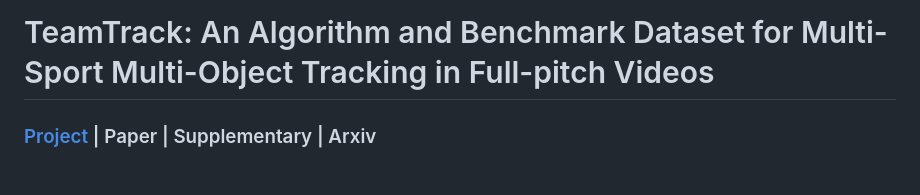
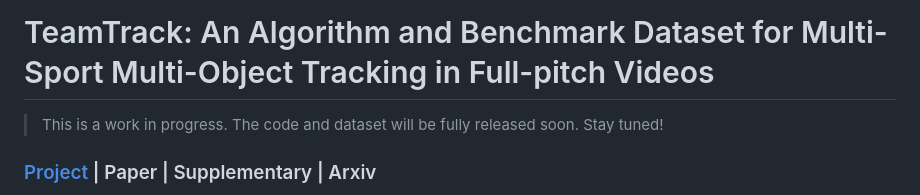
Before and after one commit to AtomScott/TeamTrack, a Markdown page: README.md, the part around the change. GitHub-like rendering.

Commit message:
docs: Add work in progress message in README.md

```diff
--- a/README.md
+++ b/README.md
@@ -1,6 +1,6 @@
 
 # TeamTrack: An Algorithm and Benchmark Dataset for Multi-Sport Multi-Object Tracking in Full-pitch Videos
-
+> This is a work in progress. The code and dataset will be fully released soon. Stay tuned!
 ### <a href="https://atomscott.github.io/TeamTrack/" target="_blank">Project</a> | <a href="" target="_blank">Paper</a> | <a href="" target="_blank">Supplementary</a> | <a href="" target="_blank">Arxiv</a> <br>
 This repository contains the source code and the official benchmark dataset for the paper "TeamTrack: An Algorithm and Benchmark Dataset for Multi-Sport Multi-Object Tracking in Full-pitch Videos" by [Atom Scott](https://twitter.com/AtomJamesScott), et al.
 
```
